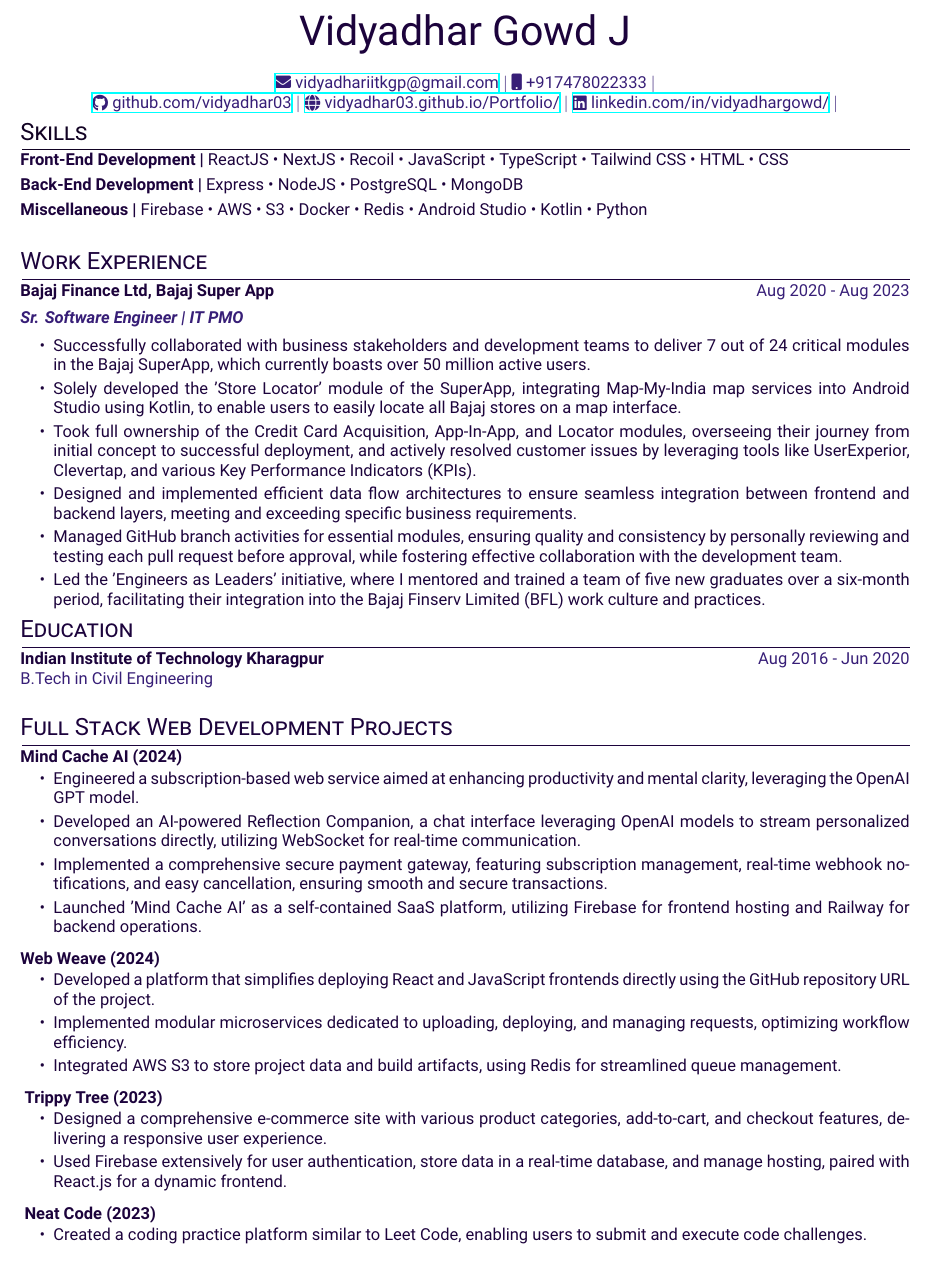
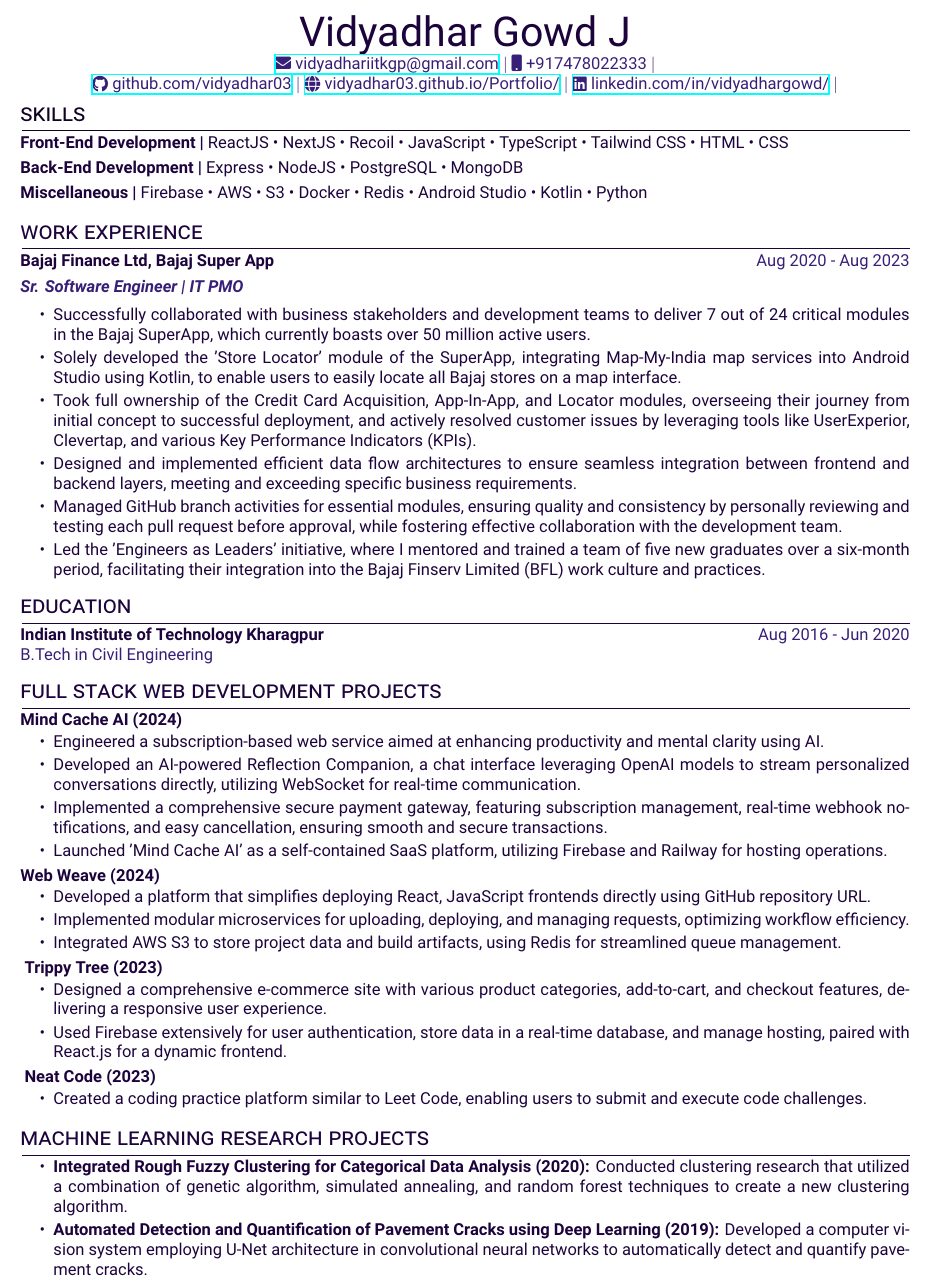
Before and after one commit to vidyadhar03/resume, a LaTeX CV (resume.tex): part of the page, cut so that both start at the same text. Compiled offline with XeLaTeX.

Commit message:
updated machine learning projects

```diff
--- a/resume.tex
+++ b/resume.tex
@@ -59,10 +59,10 @@
 % non-numbered pages
 \pagestyle{empty}
 
+\vspace{-40pt}
 
 \begin{tabularx}{\linewidth}{@{} C @{}}
 \color[HTML]{1C033C} \Huge{Vidyadhar Gowd J} \\[6pt]
-\\
 \textcolor[HTML]{371e77}{{\href{mailto:vidyadhariitkgp@gmail.com}{{\faEnvelope} vidyadhariitkgp@gmail.com}} $|$}
 \textcolor[HTML]{371e77}{{{\faMobile} +917478022333} $|$}
 
@@ -71,13 +71,16 @@
 \textcolor[HTML]{371e77}{\href{https://linkedin.com/in/vidyadhargowd/}{{{\raisebox{-0.05\height}{\faLinkedin} linkedin.com/in/vidyadhargowd/}}} $|$}
 \end{tabularx}
 
-\section{Skills}
+\section{skills}
+\vspace{1pt}
 \color[HTML]{1C033C}\textbf{Front-End Development |} ReactJS • NextJS • Recoil • JavaScript • TypeScript • Tailwind CSS • HTML • CSS \\[3pt]
 \color[HTML]{1C033C}\textbf{Back-End Development |} Express • NodeJS • PostgreSQL • MongoDB \\[3pt]
 \color[HTML]{1C033C}\textbf{Miscellaneous |} Firebase • AWS • S3 • Docker • Redis • Android Studio • Kotlin • Python\\[1pt]
 
+\vspace{-8pt}
+
 %Experience
-\section{Work Experience}
+\section{work experience}
 \begin{tabularx}{\linewidth}{ @{}l r@{} }
 \textbf{{Bajaj Finance Ltd, Bajaj Super App}} \hfill \color[HTML]{371e77} Aug 2020 - Aug 2023 \\[4pt]
 \color[HTML]{371e77}\textbf{\textit{Sr. Software Engineer | IT PMO}} \color[HTML]{4B28A4} \\[5pt]
@@ -93,38 +96,46 @@
 \end{minipage}
 \end{tabularx}
 
+\vspace{4 pt}
+
 % Education
-\section{Education}
+\section{education}
 \begin{tabularx}{\linewidth}{ @{}l r@{} }
 \color[HTML]{1C033C} \textbf{Indian Institute of Technology Kharagpur} & \hfill \color[HTML]{371e77} Aug 2016 - Jun 2020 \\
 \color[HTML]{371e77} B.Tech in Civil Engineering & \hfill \color[HTML]{4B28A4} \textit{\textbf{}} \\
 \multicolumn{2}{@{}X@{}}{}
 \end{tabularx}
 
+\vspace{-8pt}
+
 % Projects
-\section{Full Stack Web Development Projects}
+\section{full stack web development projects}
 \begin{tabularx}{\linewidth}{ @{}l r@{} }
 \textbf{{Mind Cache AI (2024)}} \hfill \color[HTML]{371e77} \\[1pt]
 \begin{minipage}[t]{\linewidth}
     \begin{itemize}[nosep,after=\strut, leftmargin=2em, itemsep=2pt]
-        \item Engineered a subscription-based web service aimed at enhancing productivity and mental clarity, leveraging the OpenAI GPT model.
+        \item Engineered a subscription-based web service aimed at enhancing productivity and mental clarity using AI.
         \item Developed an AI-powered Reflection Companion, a chat interface leveraging OpenAI models to stream personalized conversations directly, utilizing WebSocket for real-time communication.
         \item Implemented a comprehensive secure payment gateway, featuring subscription management, real-time webhook notifications, and easy cancellation, ensuring smooth and secure transactions.
-        \item Launched 'Mind Cache AI' as a self-contained SaaS platform, utilizing Firebase for frontend hosting and Railway for backend operations.
+        \item Launched 'Mind Cache AI' as a self-contained SaaS platform, utilizing Firebase and Railway for hosting operations.
     \end{itemize}
 \end{minipage}
 \end{tabularx}
+
+\vspace{-4pt}
 
 \begin{tabularx}{\linewidth}{ @{}l r@{} }
 \textbf{{Web Weave (2024)}} \hfill \color[HTML]{371e77} \\[1pt]
 \begin{minipage}[t]{\linewidth}
     \begin{itemize}[nosep,after=\strut, leftmargin=2em, itemsep=2pt]
-        \item Developed a platform that simplifies deploying React and JavaScript frontends directly using the GitHub repository URL of the project.
-        \item Implemented modular microservices dedicated to uploading, deploying, and managing requests, optimizing workflow efficiency.
+        \item Developed a platform that simplifies deploying React, JavaScript frontends directly using GitHub repository URL.
+        \item Implemented modular microservices for uploading, deploying, and managing requests, optimizing workflow efficiency.
         \item Integrated AWS S3 to store project data and build artifacts, using Redis for streamlined queue management.
 \end{itemize}
 \end{minipage}
 \end{tabularx}
+
+\vspace{-4pt}
 
 \begin{tabularx}{\linewidth}{ @{}l r@{} }
 \textbf{{ Trippy Tree (2023)}} \hfill \color[HTML]{371e77} \\[1pt]
@@ -136,6 +147,8 @@
 \end{minipage}
 \end{tabularx}
 
+\vspace{-4pt}
+
 \begin{tabularx}{\linewidth}{ @{}l r@{} }
 \textbf{{ Neat Code (2023)}} \hfill \color[HTML]{371e77} \\[1pt]
 \begin{minipage}[t]{\linewidth}
@@ -145,5 +158,17 @@
 \end{minipage}
 \end{tabularx}
 
+\vspace{6pt}
+
+\section{machine learning research projects}
+\begin{tabularx}{\linewidth}{ @{}l r@{} }
+\begin{minipage}[t]{\linewidth}
+    \begin{itemize}[nosep,after=\strut, leftmargin=2em, itemsep=2pt]
+        \item \textbf{Integrated Rough Fuzzy Clustering for Categorical Data Analysis (2020):} Conducted clustering research that utilized a combination of genetic algorithm, simulated annealing, and random forest techniques to create a new clustering algorithm.
+        \item \textbf{Automated Detection and Quantification of Pavement Cracks using Deep Learning (2019):} Developed a computer vision system employing U-Net architecture in convolutional neural networks to automatically detect and quantify pavement cracks.
+    \end{itemize}
+    \end{minipage}
+\end{tabularx}\\[3pt]
+
 
 \end{document}
```
